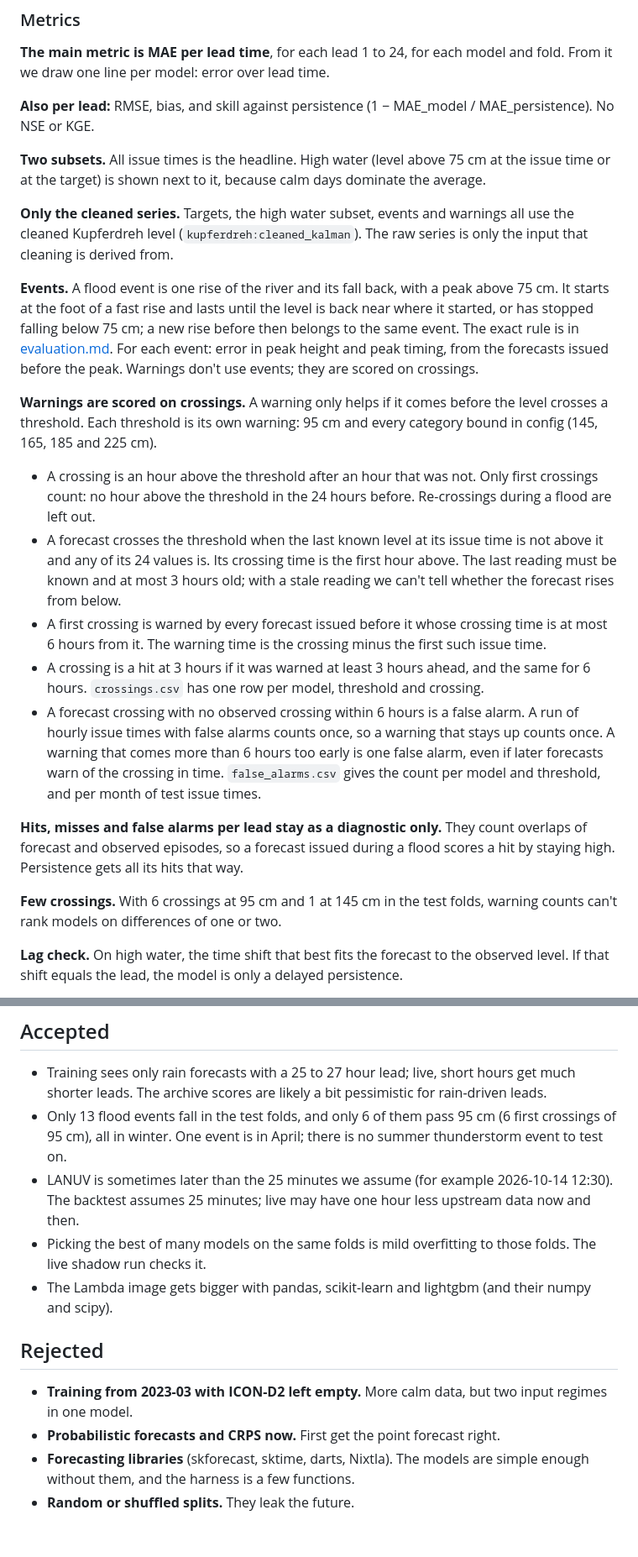
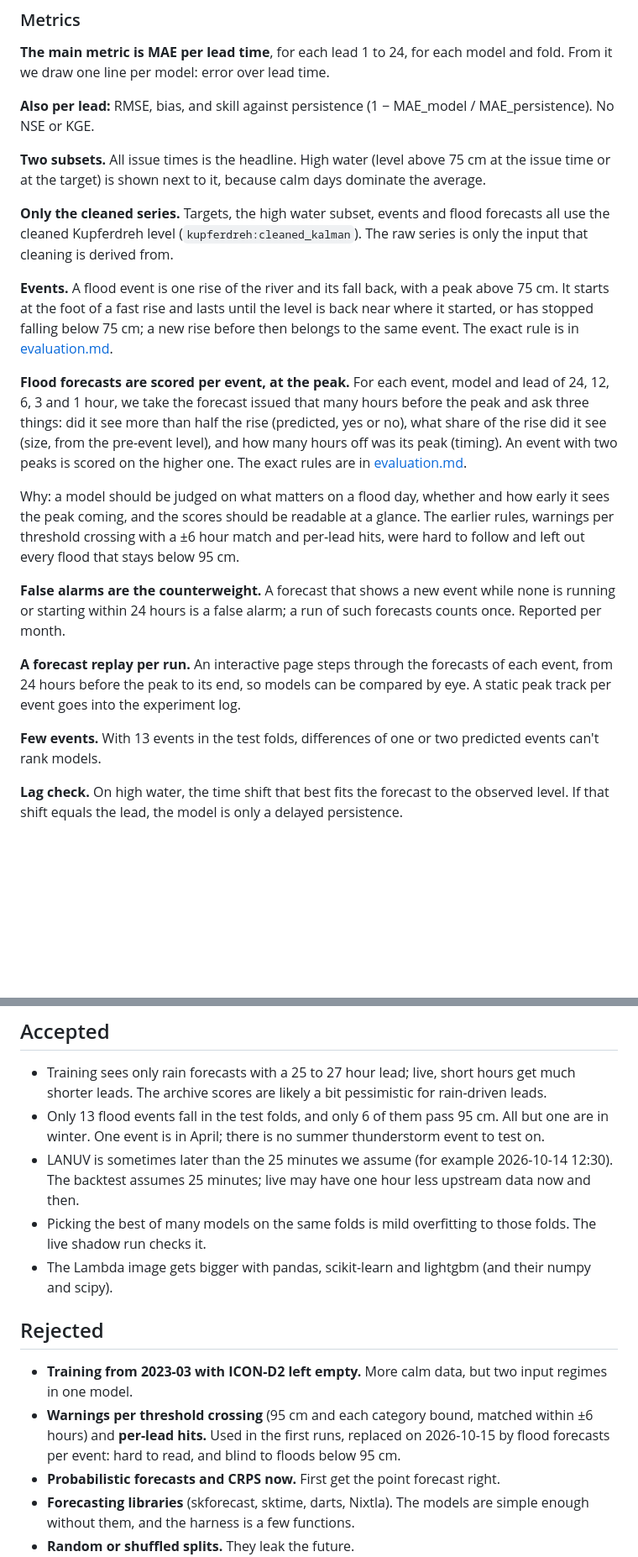
Before and after one commit to arne-be/deilbach-pegel-forecasting, a Markdown page: docs/decisions/0008-model-evaluation-and-selection.md, 2 parts joined by grey strips. Shown at 84% size. Drawn GitHub-style; blank space fills up the shorter version.

```diff
--- a/docs/decisions/0008-model-evaluation-and-selection.md
+++ b/docs/decisions/0008-model-evaluation-and-selection.md
@@ -77,21 +77,19 @@ How it works, with figures: [evaluation.md](../evaluation.md). The models: [mode
 
 **Two subsets.** All issue times is the headline. High water (level above 75 cm at the issue time or at the target) is shown next to it, because calm days dominate the average.
 
-**Only the cleaned series.** Targets, the high water subset, events and warnings all use the cleaned Kupferdreh level (`kupferdreh:cleaned_kalman`). The raw series is only the input that cleaning is derived from.
+**Only the cleaned series.** Targets, the high water subset, events and flood forecasts all use the cleaned Kupferdreh level (`kupferdreh:cleaned_kalman`). The raw series is only the input that cleaning is derived from.
 
-**Events.** A flood event is one rise of the river and its fall back, with a peak above 75 cm. It starts at the foot of a fast rise and lasts until the level is back near where it started, or has stopped falling below 75 cm; a new rise before then belongs to the same event. The exact rule is in [evaluation.md](../evaluation.md#flood-events). For each event: error in peak height and peak timing, from the forecasts issued before the peak. Warnings don't use events; they are scored on crossings.
+**Events.** A flood event is one rise of the river and its fall back, with a peak above 75 cm. It starts at the foot of a fast rise and lasts until the level is back near where it started, or has stopped falling below 75 cm; a new rise before then belongs to the same event. The exact rule is in [evaluation.md](../evaluation.md#flood-events).
 
-**Warnings are scored on crossings.** A warning only helps if it comes before the level crosses a threshold. Each threshold is its own warning: 95 cm and every category bound in config (145, 165, 185 and 225 cm).
+**Flood forecasts are scored per event, at the peak.** For each event, model and lead of 24, 12, 6, 3 and 1 hour, we take the forecast issued that many hours before the peak and ask three things: did it see more than half the rise (predicted, yes or no), what share of the rise did it see (size, from the pre-event level), and how many hours off was its peak (timing). An event with two peaks is scored on the higher one. The exact rules are in [evaluation.md](../evaluation.md#flood-forecasts).
 
-- A crossing is an hour above the threshold after an hour that was not. Only first crossings count: no hour above the threshold in the 24 hours before. Re-crossings during a flood are left out.
-- A forecast crosses the threshold when the last known level at its issue time is not above it and any of its 24 values is. Its crossing time is the first hour above. The last reading must be known and at most 3 hours old; with a stale reading we can't tell whether the forecast rises from below.
-- A first crossing is warned by every forecast issued before it whose crossing time is at most 6 hours from it. The warning time is the crossing minus the first such issue time.
-- A crossing is a hit at 3 hours if it was warned at least 3 hours ahead, and the same for 6 hours. `crossings.csv` has one row per model, threshold and crossing.
-- A forecast crossing with no observed crossing within 6 hours is a false alarm. A run of hourly issue times with false alarms counts once, so a warning that stays up counts once. A warning that comes more than 6 hours too early is one false alarm, even if later forecasts warn of the crossing in time. `false_alarms.csv` gives the count per model and threshold, and per month of test issue times.
+Why: a model should be judged on what matters on a flood day, whether and how early it sees the peak coming, and the scores should be readable at a glance. The earlier rules, warnings per threshold crossing with a ±6 hour match and per-lead hits, were hard to follow and left out every flood that stays below 95 cm.
 
-**Hits, misses and false alarms per lead stay as a diagnostic only.** They count overlaps of forecast and observed episodes, so a forecast issued during a flood scores a hit by staying high. Persistence gets all its hits that way.
+**False alarms are the counterweight.** A forecast that shows a new event while none is running or starting within 24 hours is a false alarm; a run of such forecasts counts once. Reported per month.
 
-**Few crossings.** With 6 crossings at 95 cm and 1 at 145 cm in the test folds, warning counts can't rank models on differences of one or two.
+**A forecast replay per run.** An interactive page steps through the forecasts of each event, from 24 hours before the peak to its end, so models can be compared by eye. A static peak track per event goes into the experiment log.
+
+**Few events.** With 13 events in the test folds, differences of one or two predicted events can't rank models.
 
 **Lag check.** On high water, the time shift that best fits the forecast to the observed level. If that shift equals the lead, the model is only a delayed persistence.
 
@@ -165,7 +163,7 @@ Anything beyond that (other boosting setups, neural networks) only if LightGBM l
 ## Accepted
 
 - Training sees only rain forecasts with a 25 to 27 hour lead; live, short hours get much shorter leads. The archive scores are likely a bit pessimistic for rain-driven leads.
-- Only 13 flood events fall in the test folds, and only 6 of them pass 95 cm (6 first crossings of 95 cm), all in winter. One event is in April; there is no summer thunderstorm event to test on.
+- Only 13 flood events fall in the test folds, and only 6 of them pass 95 cm. All but one are in winter. One event is in April; there is no summer thunderstorm event to test on.
 - LANUV is sometimes later than the 25 minutes we assume (for example 2026-10-14 12:30). The backtest assumes 25 minutes; live may have one hour less upstream data now and then.
 - Picking the best of many models on the same folds is mild overfitting to those folds. The live shadow run checks it.
 - The Lambda image gets bigger with pandas, scikit-learn and lightgbm (and their numpy and scipy).
@@ -173,6 +171,7 @@ Anything beyond that (other boosting setups, neural networks) only if LightGBM l
 ## Rejected
 
 - **Training from 2023-03 with ICON-D2 left empty.** More calm data, but two input regimes in one model.
+- **Warnings per threshold crossing** (95 cm and each category bound, matched within ±6 hours) and **per-lead hits.** Used in the first runs, replaced on 2026-10-15 by flood forecasts per event: hard to read, and blind to floods below 95 cm.
 - **Probabilistic forecasts and CRPS now.** First get the point forecast right.
 - **Forecasting libraries** (skforecast, sktime, darts, Nixtla). The models are simple enough without them, and the harness is a few functions.
 - **Random or shuffled splits.** They leak the future.
```
Also changed, not shown: other parts of docs/decisions/0008-model-evaluation-and-selection.md (+2 -2 lines), docs/evaluation.md (+43 -14 lines).
